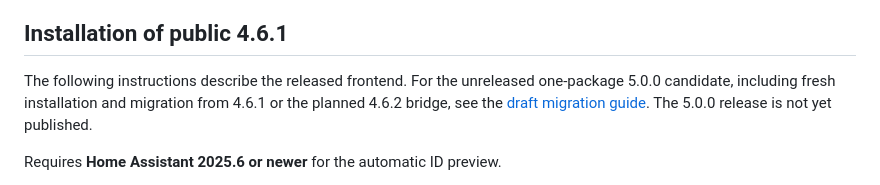
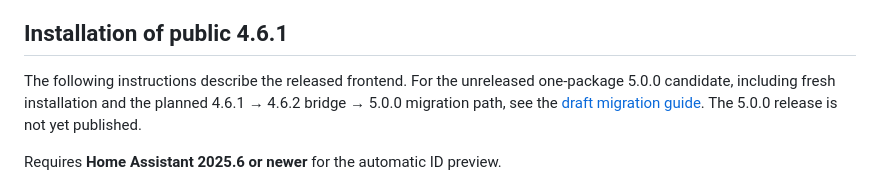
Before and after one commit to MacSiem/ha-entity-renamer, a Markdown page: README.md, the part around the change. Drawn GitHub-style.

Commit message:
Clarify migration path in README

```diff
--- a/README.md
+++ b/README.md
@@ -156,7 +156,7 @@ registry write. Dark mode follows your Home Assistant theme.*
 
 ## Installation of public 4.6.1
 
-The following instructions describe the released frontend. For the unreleased one-package 5.0.0 candidate, including fresh installation and migration from 4.6.1 or the planned 4.6.2 bridge, see the [draft migration guide](MIGRATION.md). The 5.0.0 release is not yet published.
+The following instructions describe the released frontend. For the unreleased one-package 5.0.0 candidate, including fresh installation and the planned 4.6.1 → 4.6.2 bridge → 5.0.0 migration path, see the [draft migration guide](MIGRATION.md). The 5.0.0 release is not yet published.
 
 Requires **Home Assistant 2025.6 or newer** for the automatic ID preview.
 
```
